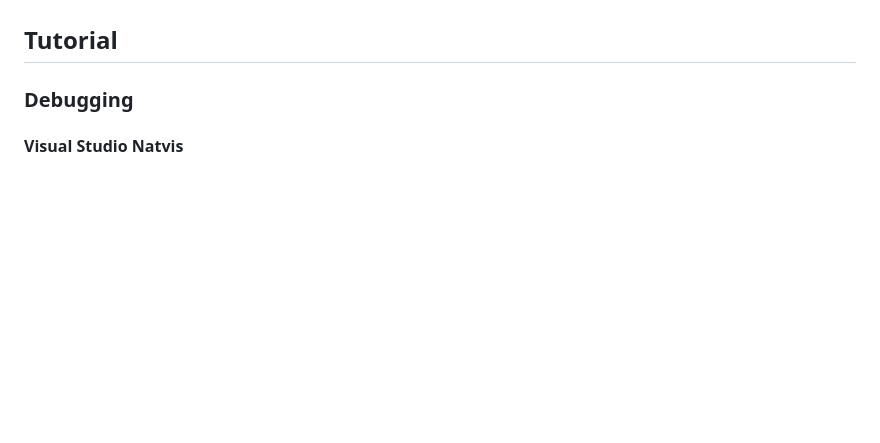
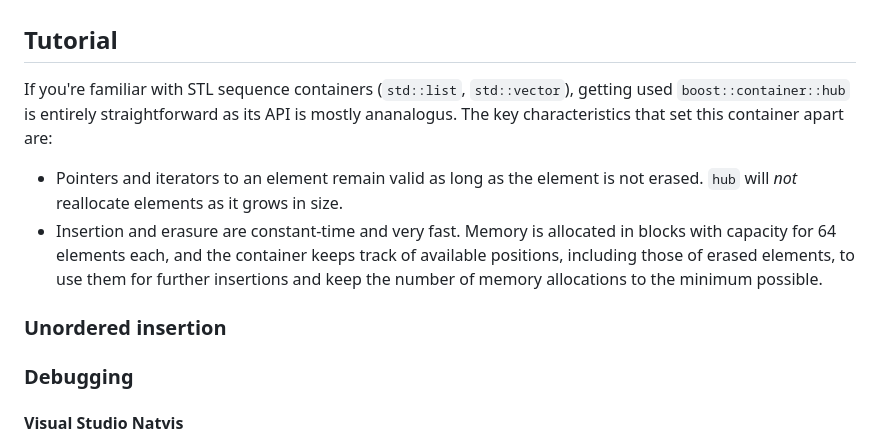
Before and after one commit to joaquintides/hub, a Markdown page: README.md, the part around the change. Drawn GitHub-style; blank space fills up the shorter version.

```diff
--- a/README.md
+++ b/README.md
@@ -89,6 +89,21 @@ The library has been verified to work with GCC 4.8, Clang 3.5 and Visual Studio
 compiling the example program shown above.
 
 ## Tutorial
+
+If you're familiar with STL sequence containers (`std::list`,  `std::vector`),
+getting used `boost::container::hub` is entirely straightforward as its API is
+mostly ananalogus. The key characteristics that set this container apart are:
+
+* Pointers and iterators to an element remain valid as long as the element is not
+erased. `hub` will _not_ reallocate elements as it grows in size.
+* Insertion and erasure are constant-time and very fast. Memory is allocated in
+blocks with capacity for 64 elements each, and the container keeps track of
+available positions, including those of erased elements, to use them for further
+insertions and keep the number of memory allocations to the minimum possible.
+
+### Unordered insertion
+
+
 
 ### Debugging
 #### Visual Studio Natvis
```
